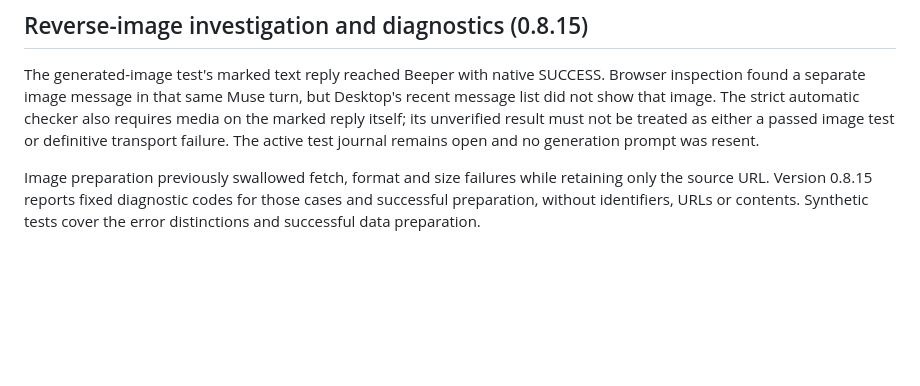
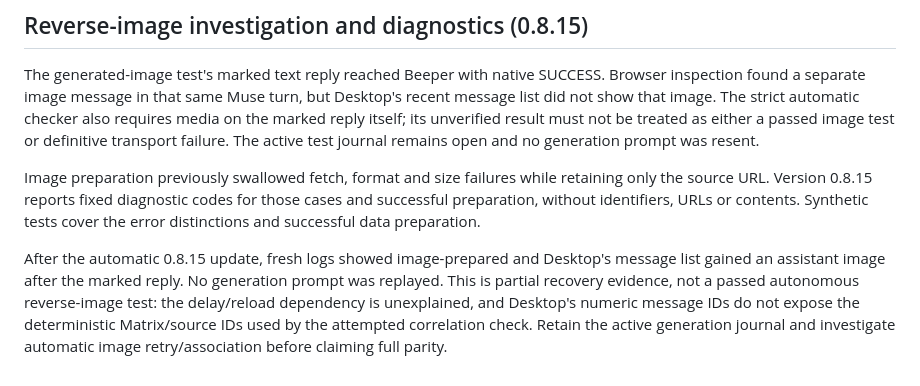
Before and after one commit to nishu-builder/beeper-muse, a Markdown page: docs/parity.md, the part around the change. Rendered like a GitHub page; blank space fills up the shorter version.

Commit message:
Record generated image recovery after source rescan

```diff
--- a/docs/parity.md
+++ b/docs/parity.md
@@ -426,3 +426,11 @@ Image preparation previously swallowed fetch, format and size failures while
 retaining only the source URL. Version 0.8.15 reports fixed diagnostic codes for
 those cases and successful preparation, without identifiers, URLs or contents.
 Synthetic tests cover the error distinctions and successful data preparation.
+
+After the automatic 0.8.15 update, fresh logs showed image-prepared and Desktop's
+message list gained an assistant image after the marked reply. No generation
+prompt was replayed. This is partial recovery evidence, not a passed autonomous
+reverse-image test: the delay/reload dependency is unexplained, and Desktop's
+numeric message IDs do not expose the deterministic Matrix/source IDs used by
+the attempted correlation check. Retain the active generation journal and
+investigate automatic image retry/association before claiming full parity.
```
Also changed, not shown: docs/validation.md (+8 -0 lines).
